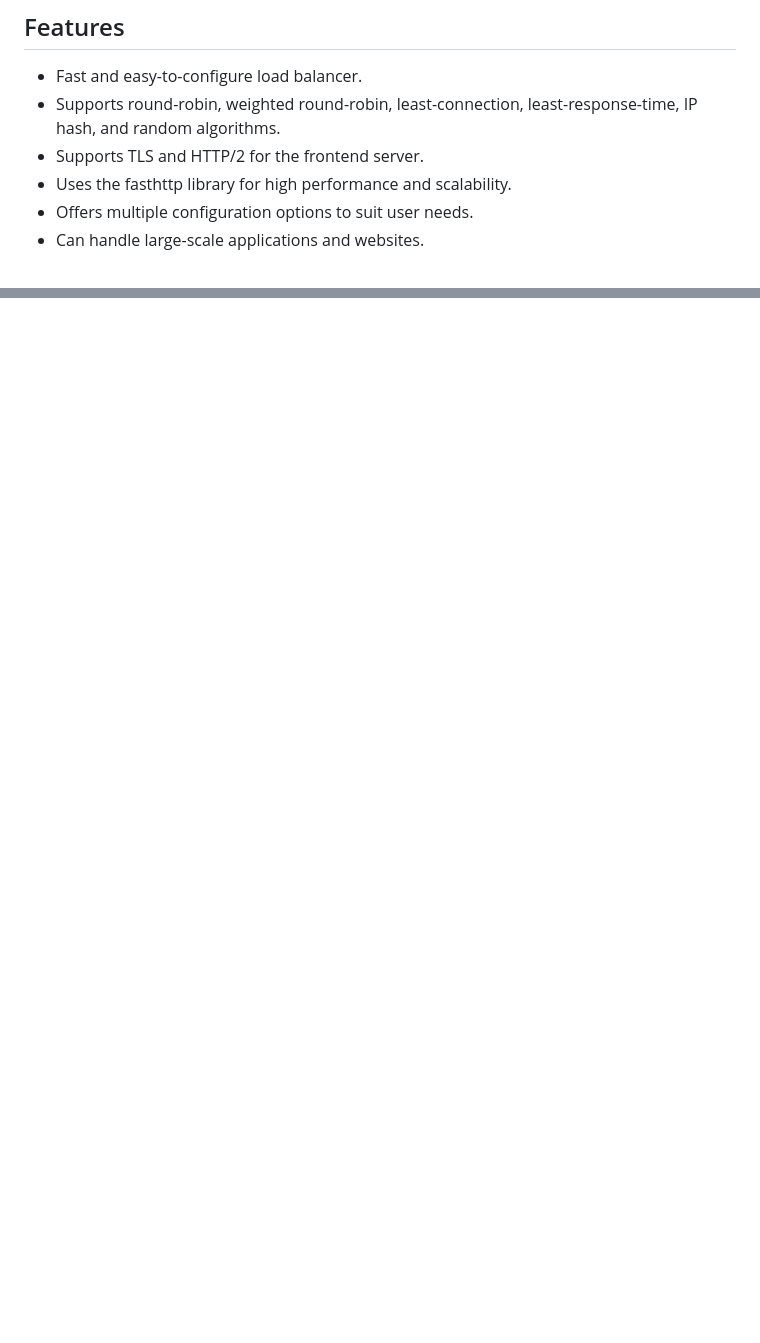
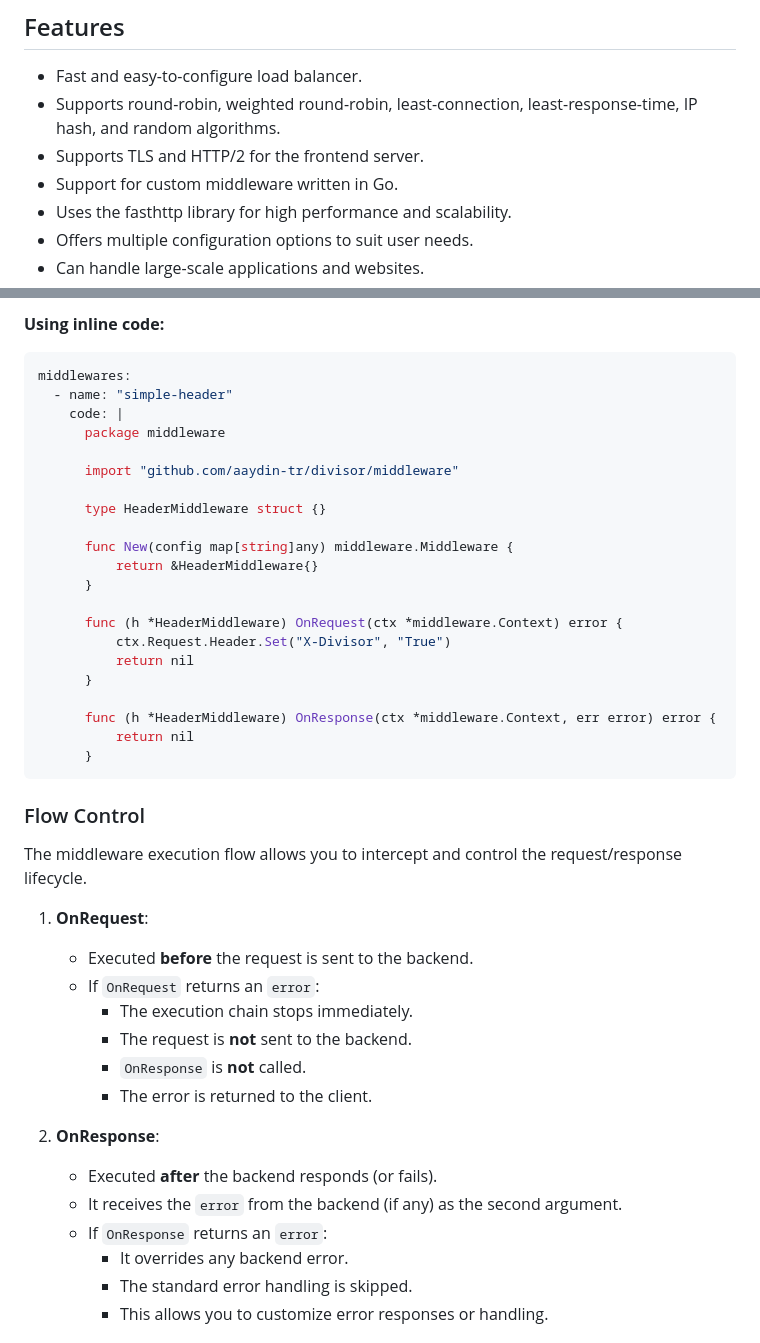
Before and after one commit to aaydin-tr/divisor, a Markdown page: README.md, 2 parts joined by grey strips. Drawn GitHub-style; blank space fills up the shorter version.

Commit message:
docs: update readme.md

````diff
--- a/README.md
+++ b/README.md
@@ -39,6 +39,7 @@ This project is particularly suitable for large-scale applications and websites.
 - Fast and easy-to-configure load balancer.
 - Supports round-robin, weighted round-robin, least-connection, least-response-time, IP hash, and random algorithms.
 - Supports TLS and HTTP/2 for the frontend server.
+- Support for custom middleware written in Go.
 - Uses the fasthttp library for high performance and scalability.
 - Offers multiple configuration options to suit user needs.
 - Can handle large-scale applications and websites.
@@ -117,0 +180,46 @@ Please see [example config files](https://github.com/aaydin-tr/divisor/tree/main
+**Using inline code:**
+
+```yaml
+middlewares:
+  - name: "simple-header"
+    code: |
+      package middleware
+
+      import "github.com/aaydin-tr/divisor/middleware"
+
+      type HeaderMiddleware struct {}
+
+      func New(config map[string]any) middleware.Middleware {
+          return &HeaderMiddleware{}
+      }
+
+      func (h *HeaderMiddleware) OnRequest(ctx *middleware.Context) error {
+          ctx.Request.Header.Set("X-Divisor", "True")
+          return nil
+      }
+
+      func (h *HeaderMiddleware) OnResponse(ctx *middleware.Context, err error) error {
+          return nil
+      }
+```
+
+### Flow Control
+
+The middleware execution flow allows you to intercept and control the request/response lifecycle.
+
+1.  **OnRequest**:
+    -   Executed **before** the request is sent to the backend.
+    -   If `OnRequest` returns an `error`:
+        -   The execution chain stops immediately.
+        -   The request is **not** sent to the backend.
+        -   `OnResponse` is **not** called.
+        -   The error is returned to the client.
+
+2.  **OnResponse**:
+    -   Executed **after** the backend responds (or fails).
+    -   It receives the `error` from the backend (if any) as the second argument.
+    -   If `OnResponse` returns an `error`:
+        -   It overrides any backend error.
+        -   The standard error handling is skipped.
+        -   This allows you to customize error responses or handling.
+
````
Also changed, not shown: other parts of README.md (+91 -0 lines).
